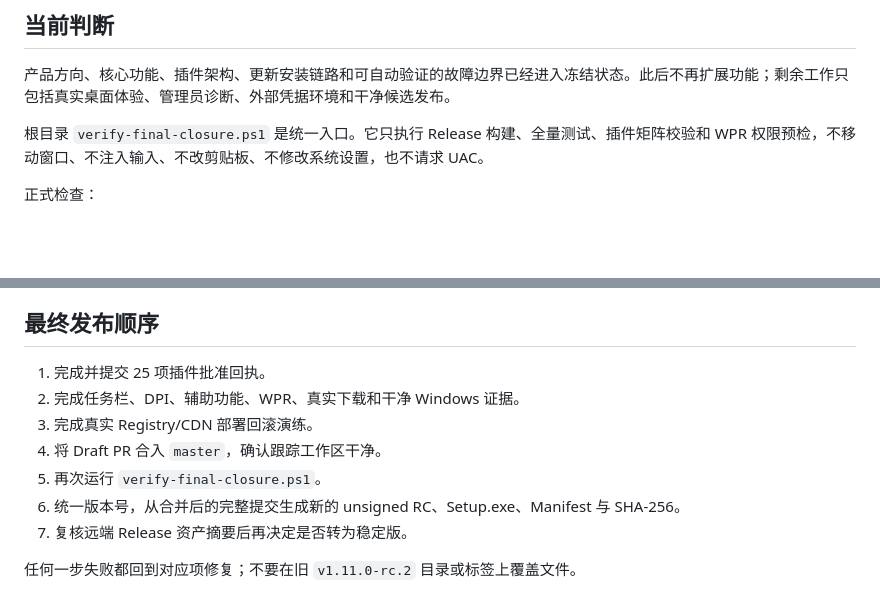
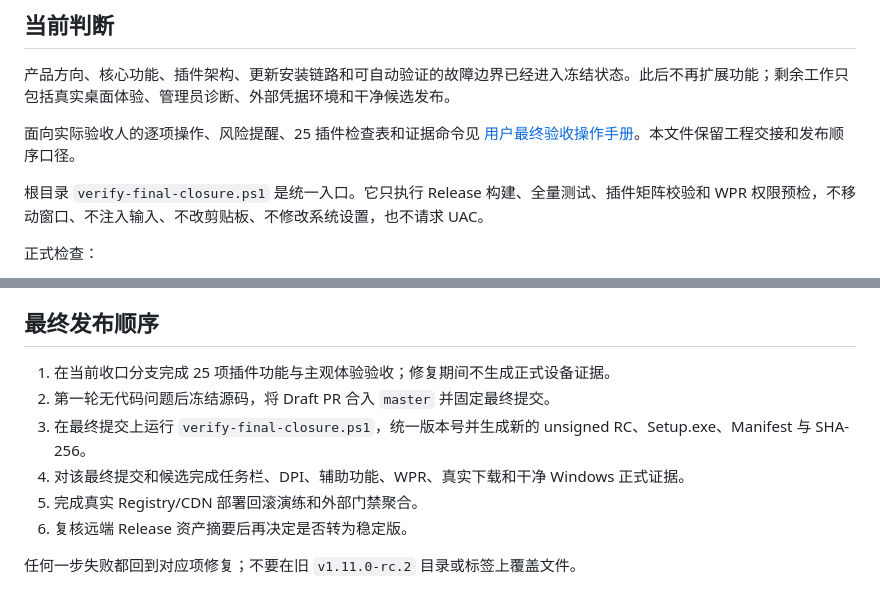
Before and after one commit to Longyuyeee/Long_BetterWindows, a Markdown page: docs/最终收口与人工验收交接_2026-07-27.md, 2 parts joined by grey strips. GitHub-like rendering; blank space fills up the shorter version.

```diff
--- a/docs/最终收口与人工验收交接_2026-07-27.md
+++ b/docs/最终收口与人工验收交接_2026-07-27.md
@@ -3,6 +3,8 @@
 ## 当前判断
 
 产品方向、核心功能、插件架构、更新安装链路和可自动验证的故障边界已经进入冻结状态。此后不再扩展功能；剩余工作只包括真实桌面体验、管理员诊断、外部凭据环境和干净候选发布。
+
+面向实际验收人的逐项操作、风险提醒、25 插件检查表和证据命令见 [用户最终验收操作手册](用户最终验收操作手册.md)。本文件保留工程交接和发布顺序口径。
 
 根目录 `verify-final-closure.ps1` 是统一入口。它只执行 Release 构建、全量测试、插件矩阵校验和 WPR 权限预检，不移动窗口、不注入输入、不改剪贴板、不修改系统设置，也不请求 UAC。
 
@@ -72,12 +74,11 @@
 
 ## 最终发布顺序
 
-1. 完成并提交 25 项插件批准回执。
-2. 完成任务栏、DPI、辅助功能、WPR、真实下载和干净 Windows 证据。
-3. 完成真实 Registry/CDN 部署回滚演练。
-4. 将 Draft PR 合入 `master`，确认跟踪工作区干净。
-5. 再次运行 `verify-final-closure.ps1`。
-6. 统一版本号，从合并后的完整提交生成新的 unsigned RC、Setup.exe、Manifest 与 SHA-256。
-7. 复核远端 Release 资产摘要后再决定是否转为稳定版。
+1. 在当前收口分支完成 25 项插件功能与主观体验验收；修复期间不生成正式设备证据。
+2. 第一轮无代码问题后冻结源码，将 Draft PR 合入 `master` 并固定最终提交。
+3. 在最终提交上运行 `verify-final-closure.ps1`，统一版本号并生成新的 unsigned RC、Setup.exe、Manifest 与 SHA-256。
+4. 对该最终提交和候选完成任务栏、DPI、辅助功能、WPR、真实下载和干净 Windows 正式证据。
+5. 完成真实 Registry/CDN 部署回滚演练和外部门禁聚合。
+6. 复核远端 Release 资产摘要后再决定是否转为稳定版。
 
 任何一步失败都回到对应项修复；不要在旧 `v1.11.0-rc.2` 目录或标签上覆盖文件。
```
Also changed, not shown: docs/当前开发状态.md (+1 -0 lines), docs/用户最终验收操作手册.md (added, +292 -0 lines).
